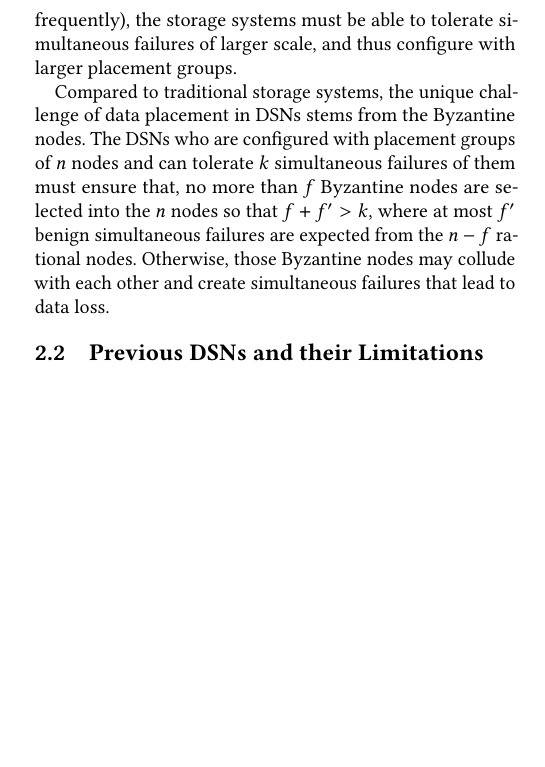
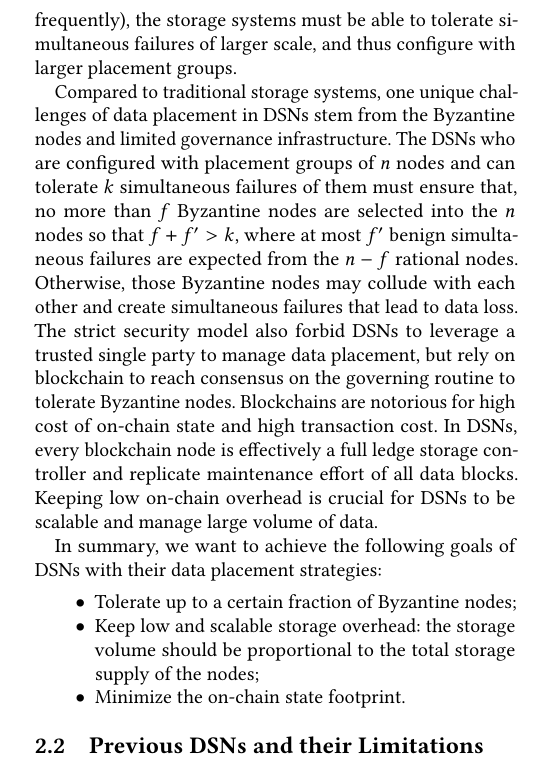
Before and after one commit to sgdxbc/new-entropy-paper, a LaTeX paper (paper.tex, which reads macros.tex, sections/motivation.tex): part of one column of page 2 of 4, cut so that both start at the same text, the shorter picture padded with empty space. Compiled offline with pdfLaTeX.

Commit message:
motivation: goals and update table

```diff
--- a/macros.tex
+++ b/macros.tex
@@ -1,5 +1,6 @@
 \usepackage{nicefrac}
 \usepackage{xspace}
+\usepackage[table]{xcolor}
 
 \def\Snospace~{\S{}}
 % Autoref
@@ -34,6 +35,9 @@
 
 \newcommand{\sys}{Entropy\xspace}
 
+\newcommand{\ProsCell}{\cellcolor{green!20}}
+\newcommand{\ConsCell}{\cellcolor{red!20}}
+
 \newcommand{\VRFGen}{\textsf{VRFGen}\xspace}
 \newcommand{\VRFVerify}{\textsf{VRFVerify}\xspace}
 \newcommand{\sk}{\textsf{sk}\xspace}
--- a/sections/motivation.tex
+++ b/sections/motivation.tex
@@ -38,9 +42,20 @@ They encode a data block into $n$ fragments, any $k$ of which can recover the da
 Then, the storage systems can tolerate simultaneous failure of any combination of $n-k$ nodes while incurring only $\nicefrac{n}{k}$ times of the data block storage on these nodes.
 The rule of thumb is that with higher failure rate of the nodes (so they fail more frequently), the storage systems must be able to tolerate simultaneous failures of larger scale, and thus configure with larger placement groups.
 
-Compared to traditional storage systems, the unique challenge of data placement in DSNs stems from the Byzantine nodes.
+Compared to traditional storage systems, one unique challenges of data placement in DSNs stem from the Byzantine nodes and limited governance infrastructure.
 The DSNs who are configured with placement groups of $n$ nodes and can tolerate $k$ simultaneous failures of them must ensure that, no more than $f$ Byzantine nodes are selected into the $n$ nodes so that $f+f'>k$, where at most $f'$ benign simultaneous failures are expected from the $n-f$ rational nodes.
 Otherwise, those Byzantine nodes may collude with each other and create simultaneous failures that lead to data loss.
+The strict security model also forbid DSNs to leverage a trusted single party to manage data placement, but rely on blockchain to reach consensus on the governing routine to tolerate Byzantine nodes.
+Blockchains are notorious for high cost of on-chain state and high transaction cost.
+In DSNs, every blockchain node is effectively a full ledge storage controller and replicate maintenance effort of all data blocks.
+Keeping low on-chain overhead is crucial for DSNs to be scalable and manage large volume of data.
+
+In summary, we want to achieve the following goals of DSNs with their data placement strategies:
+\begin{itemize}
+    \item Tolerate up to a certain fraction of Byzantine nodes;
+    \item Keep low and scalable storage overhead: the storage volume should be proportional to the total storage supply of the nodes;
+    \item Minimize the on-chain state footprint.
+\end{itemize}
 
 \subsection{Previous DSNs and their Limitations}
 \label{sec:motivation:review}
```
Also changed, not shown: sections/motivation.tex (18 more changed lines).
